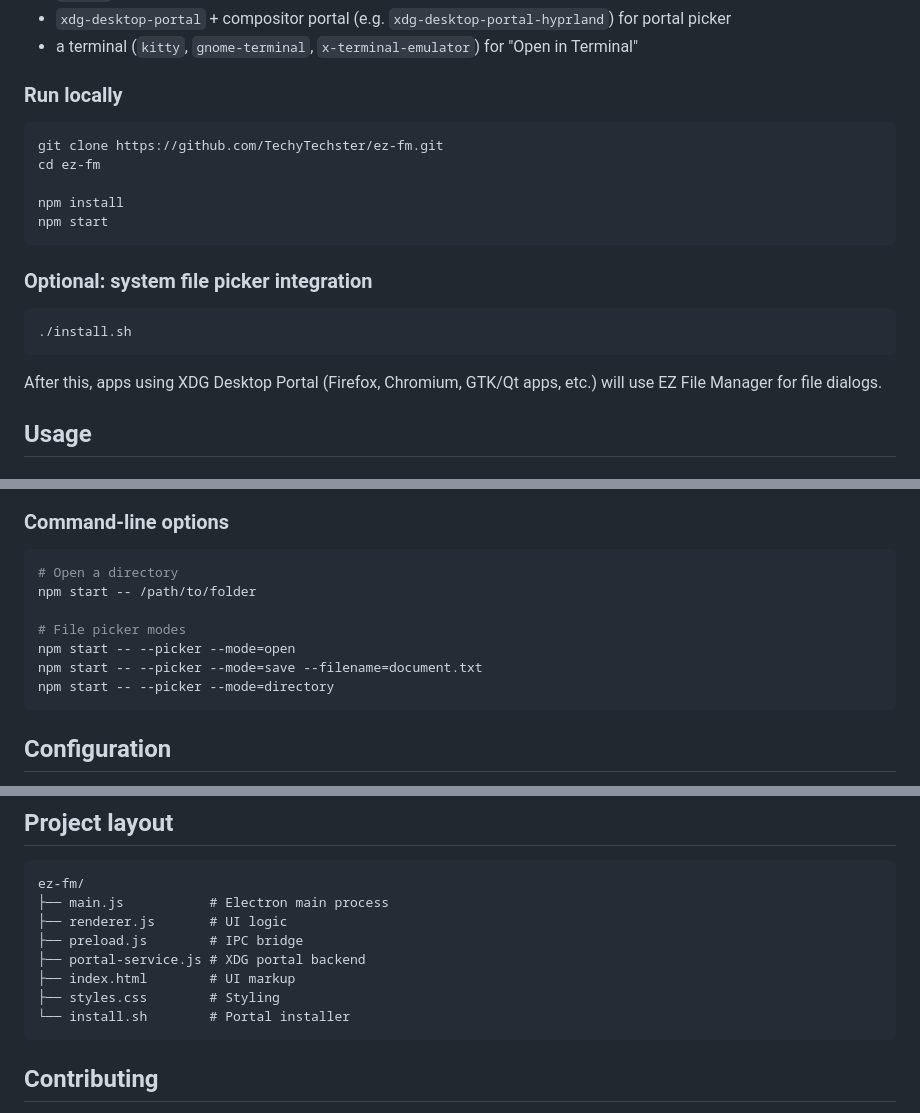
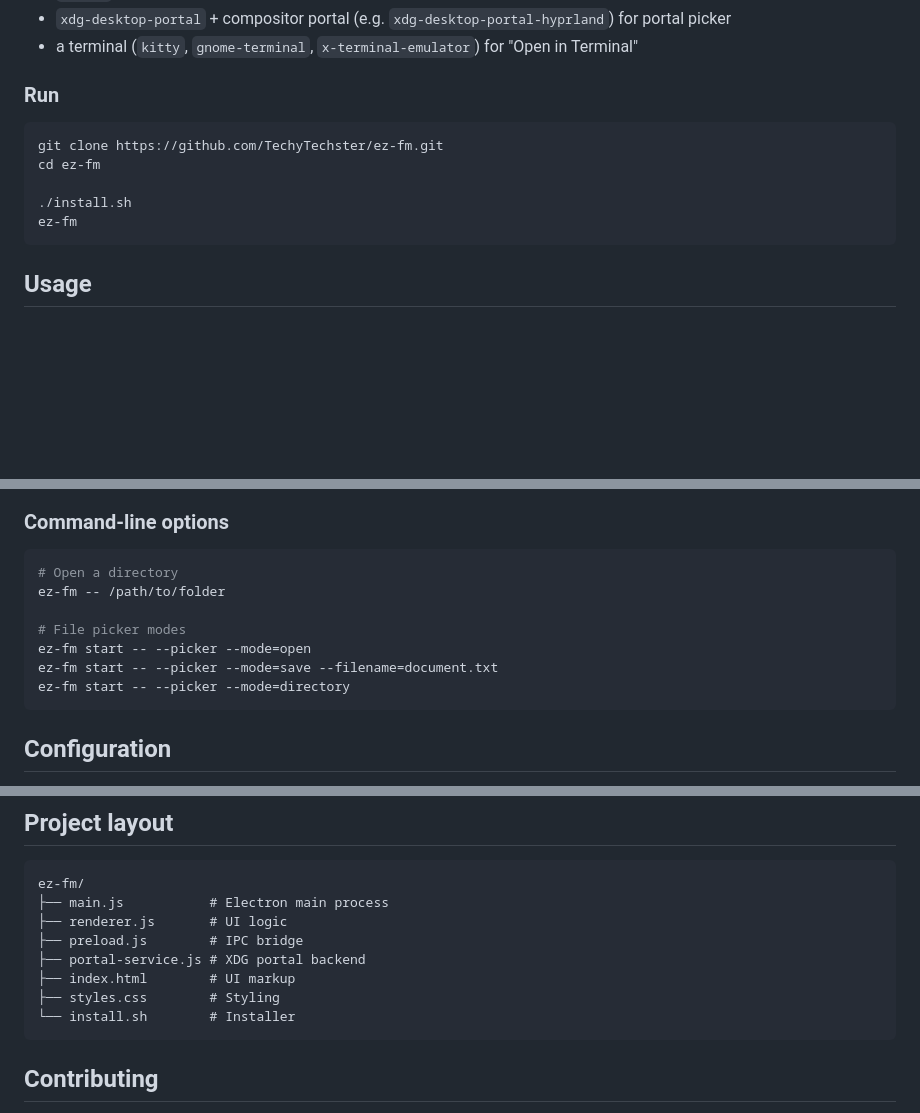
Before and after one commit to TechyTechster/ez-fm, a Markdown page: README.md, 3 parts joined by grey strips. Drawn GitHub-style; blank space fills up the shorter version.

````diff
--- a/README.md
+++ b/README.md
@@ -51,23 +51,16 @@ Optional (App works fine without them but it is recomended):
 - `xdg-desktop-portal` + compositor portal (e.g. `xdg-desktop-portal-hyprland`) for portal picker
 - a terminal (`kitty`, `gnome-terminal`, `x-terminal-emulator`) for "Open in Terminal"
 
-### Run locally
+### Run
 
 ```bash
 git clone https://github.com/TechyTechster/ez-fm.git
 cd ez-fm
 
-npm install
-npm start
+./install.sh
+ez-fm
 ```
 
-### Optional: system file picker integration
-
-```bash
-./install.sh
-```
-
-After this, apps using XDG Desktop Portal (Firefox, Chromium, GTK/Qt apps, etc.) will use EZ File Manager for file dialogs.
 
 ## Usage
 
@@ -94,12 +87,12 @@ After this, apps using XDG Desktop Portal (Firefox, Chromium, GTK/Qt apps, etc.)
 
 ```bash
 # Open a directory
-npm start -- /path/to/folder
+ez-fm -- /path/to/folder
 
 # File picker modes
-npm start -- --picker --mode=open
-npm start -- --picker --mode=save --filename=document.txt
-npm start -- --picker --mode=directory
+ez-fm start -- --picker --mode=open
+ez-fm start -- --picker --mode=save --filename=document.txt
+ez-fm start -- --picker --mode=directory
 ```
 
 ## Configuration
@@ -127,7 +120,7 @@ ez-fm/
 ├── portal-service.js # XDG portal backend
 ├── index.html        # UI markup
 ├── styles.css        # Styling
-└── install.sh        # Portal installer
+└── install.sh        # Installer
 ```
 
 ## Contributing
````
